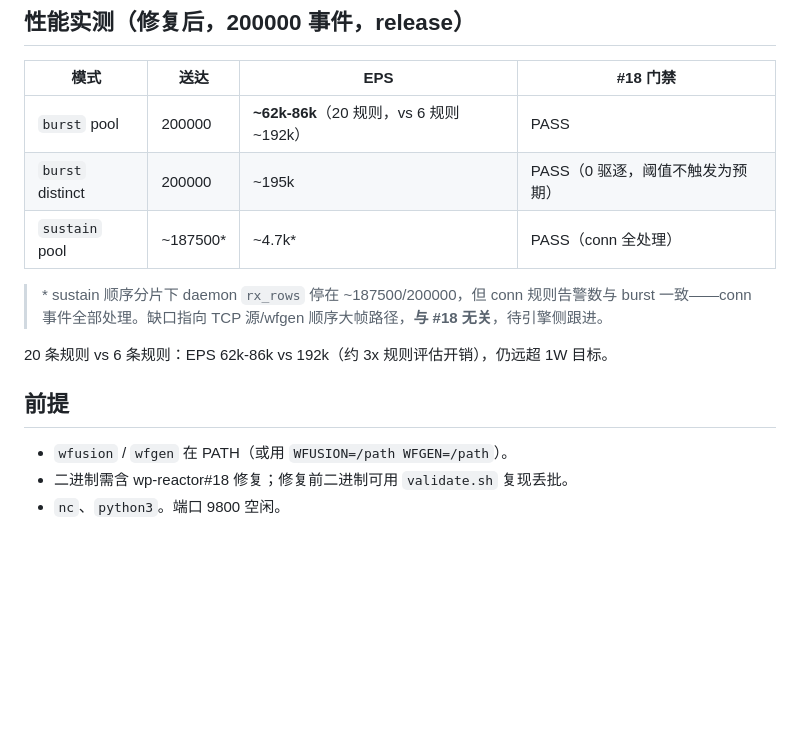
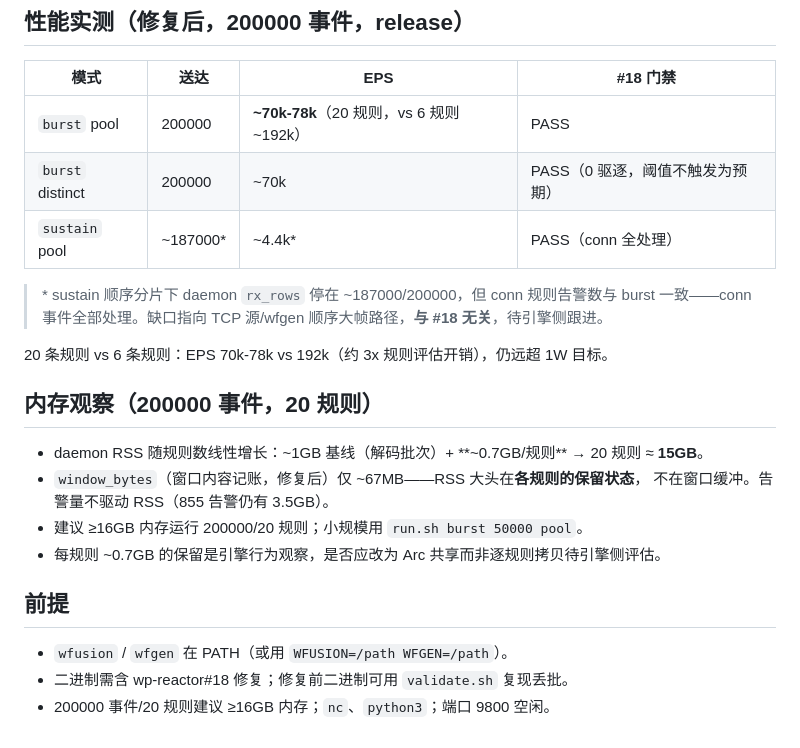
Before and after one commit to wp-labs/wf-examples, a Markdown page: performance/eps_throughput_obj/README.md, the part around the change. Rendered like a GitHub page; blank space fills up the shorter version.

Commit message:
docs(eps_throughput_obj): record 20-rule perf numbers and RSS observation
Measured (fixed, 200000, release): burst pool ~70-78k EPS (vs 192k for
6 rules), burst distinct ~70k, sustain ~4.4k with the known rx gap.

Memory: daemon RSS scales ~1GB baseline + ~0.7GB per rule -> ~15GB at
20 rules; window_bytes stays ~67MB (content accounting, fix working).
Flagged per-rule retained state as an engine-level observation.

```diff
--- a/performance/eps_throughput_obj/README.md
+++ b/performance/eps_throughput_obj/README.md
@@ -78,17 +78,25 @@ append 内存驱逐把刚追加的整批 pop 掉——之前完全静默，表
 
 | 模式 | 送达 | EPS | #18 门禁 |
 |---|---|---|---|
-| `burst` pool | 200000 | **~62k-86k**（20 规则，vs 6 规则 ~192k） | PASS |
-| `burst` distinct | 200000 | ~195k | PASS（0 驱逐，阈值不触发为预期） |
-| `sustain` pool | ~187500* | ~4.7k* | PASS（conn 全处理） |
+| `burst` pool | 200000 | **~70k-78k**（20 规则，vs 6 规则 ~192k） | PASS |
+| `burst` distinct | 200000 | ~70k | PASS（0 驱逐，阈值不触发为预期） |
+| `sustain` pool | ~187000* | ~4.4k* | PASS（conn 全处理） |
 
-> \* sustain 顺序分片下 daemon `rx_rows` 停在 ~187500/200000，但 conn 规则告警数与 burst
+> \* sustain 顺序分片下 daemon `rx_rows` 停在 ~187000/200000，但 conn 规则告警数与 burst
 > 一致——conn 事件全部处理。缺口指向 TCP 源/wfgen 顺序大帧路径，**与 #18 无关**，待引擎侧跟进。
 
-20 条规则 vs 6 条规则：EPS 62k-86k vs 192k（约 3x 规则评估开销），仍远超 1W 目标。
+20 条规则 vs 6 条规则：EPS 70k-78k vs 192k（约 3x 规则评估开销），仍远超 1W 目标。
+
+## 内存观察（200000 事件，20 规则）
+
+- daemon RSS 随规则数线性增长：~1GB 基线（解码批次）+ **~0.7GB/规则** → 20 规则 ≈ **15GB**。
+- `window_bytes`（窗口内容记账，修复后）仅 ~67MB——RSS 大头在**各规则的保留状态**，
+  不在窗口缓冲。告警量不驱动 RSS（855 告警仍有 3.5GB）。
+- 建议 ≥16GB 内存运行 200000/20 规则；小规模用 `run.sh burst 50000 pool`。
+- 每规则 ~0.7GB 的保留是引擎行为观察，是否应改为 Arc 共享而非逐规则拷贝待引擎侧评估。
 
 ## 前提
 
 - `wfusion` / `wfgen` 在 PATH（或用 `WFUSION=/path WFGEN=/path`）。
 - 二进制需含 wp-reactor#18 修复；修复前二进制可用 `validate.sh` 复现丢批。
-- `nc`、`python3`。端口 9800 空闲。
+- 200000 事件/20 规则建议 ≥16GB 内存；`nc`、`python3`；端口 9800 空闲。
```
